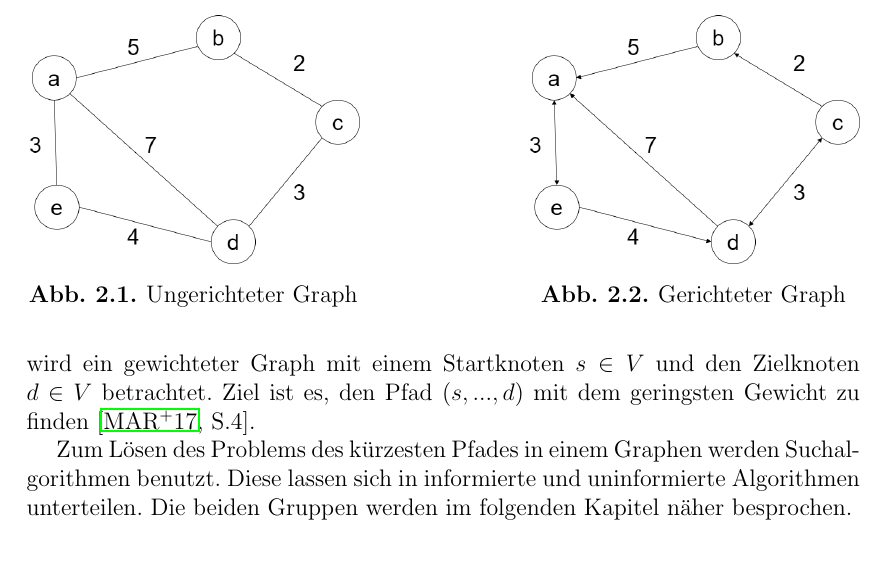
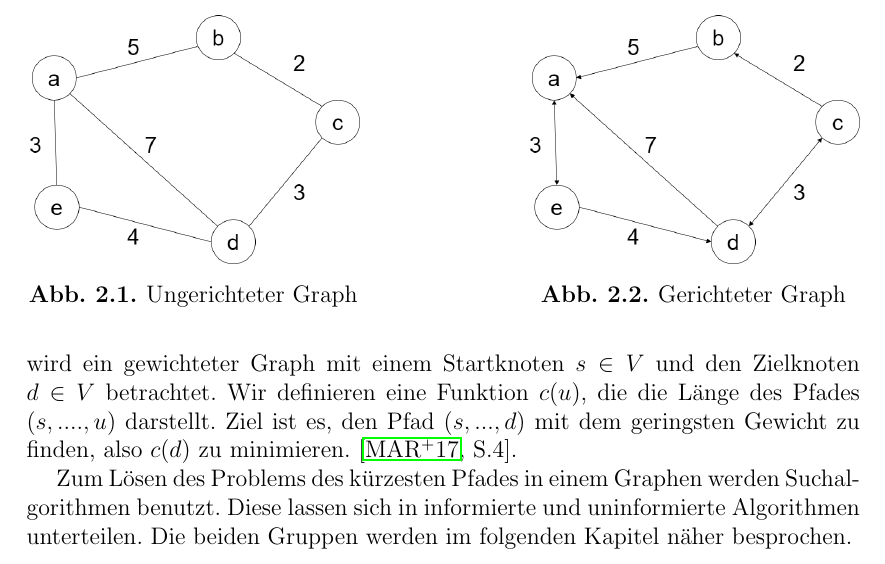
Before and after one commit to Handkock/wa2020_pathplanning, a LaTeX thesis (wa20202_vorlage.tex, which reads chapters/ShortestPathProblem.tex): part of page 6 of 19, cut so that both start at the same text. Compiled offline with pdfLaTeX.

Commit message:
change graph definition

```diff
--- a/chapters/ShortestPathProblem.tex
+++ b/chapters/ShortestPathProblem.tex
@@ -16,8 +16,7 @@ Ein Graph ist ein Tupel zwei disjunkter Mengen: $G_{def}= (V,E)$. Die Elemente $
 Graphen können gewichtet oder ungewichtet sein. Bei gewichteten Graphen ist jeder Kante eine Gewichtung zugeordnet.
 Diese Gewichtungen wirken sich auf Pfade durch den Graphen aus \cite[S.18]{Gross.2004}.
 Ein Pfad in einem Graphen wird als Tupel dargestellt $\left ( x_{0}, x_{1}, x_{2}, ..., x_{n} \right )$, mit $x_{i} \in V$.
-Im Hinblick auf das Problem des kürzesten Pfades wird ein gewichteter Graph mit einem Startknoten $s \in V$ und den Zielknoten $d \in V$ betrachtet.
-Ziel ist es, den Pfad  $\left ( s, ..., d \right )$ mit dem geringsten Gewicht zu finden \cite[S.4]{Madkour.2017}.
+Im Hinblick auf das Problem des kürzesten Pfades wird ein gewichteter Graph mit einem Startknoten $s \in V$ und den Zielknoten $d \in V$ betrachtet. Wir definieren eine Funktion $c(u)$, die die Länge des Pfades $ (s, ...., u)$ darstellt. Ziel ist es, den Pfad  $\left ( s, ..., d \right )$ mit dem geringsten Gewicht zu finden, also $c(d)$ zu minimieren. \cite[S.4]{Madkour.2017}.
 
 
 \begin{figure}[!tbp]
```
